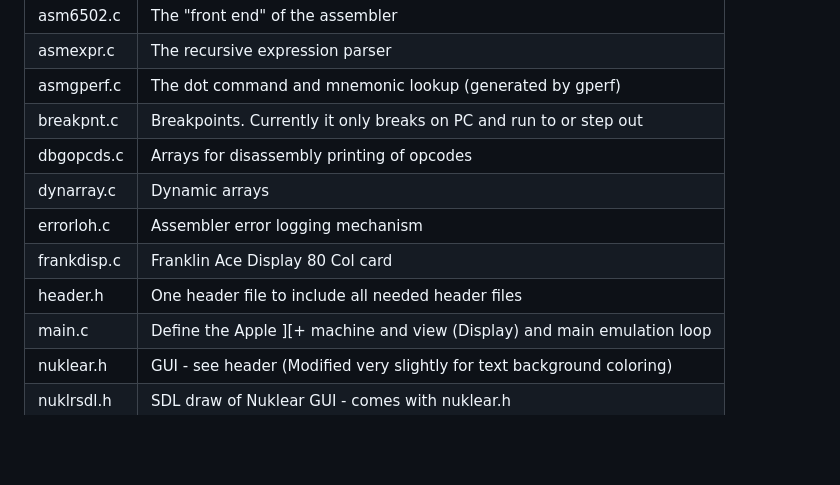
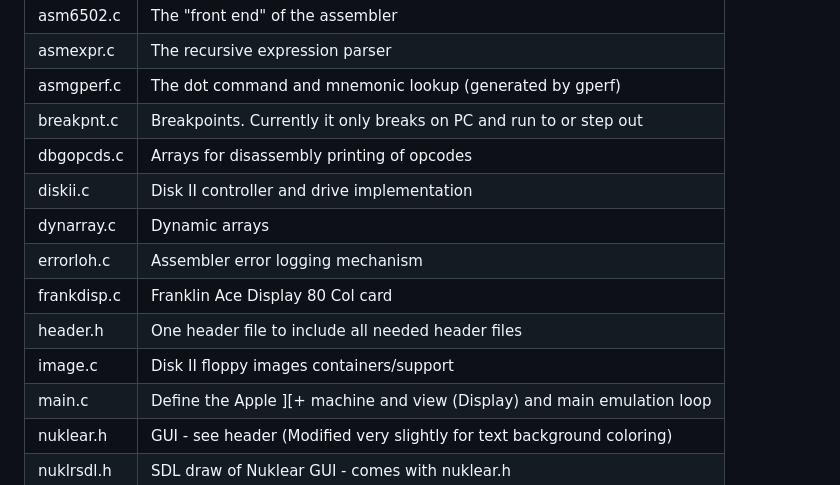
Before and after one commit to StewBC/machines, a Markdown page: import/a2m/README.md, the part around the change. Drawn GitHub-style; blank space fills up the shorter version.

Commit message:
File list updated

```diff
--- a/import/a2m/README.md
+++ b/import/a2m/README.md
@@ -402,10 +402,12 @@ asmexpr.c | The recursive expression parser
 asmgperf.c | The dot command and mnemonic lookup (generated by gperf)
 breakpnt.c | Breakpoints.  Currently it only breaks on PC and run to or step out
 dbgopcds.c | Arrays for disassembly printing of opcodes
+diskii.c | Disk II controller and drive implementation
 dynarray.c | Dynamic arrays
 errorloh.c | Assembler error logging mechanism
 frankdisp.c | Franklin Ace Display 80 Col card
 header.h | One header file to include all needed header files
+image.c | Disk II floppy images containers/support
 main.c | Define the Apple ][+ machine and view (Display) and main emulation loop
 nuklear.h | GUI - see header (Modified very slightly for text background coloring)
 nuklrsdl.h | SDL draw of Nuklear GUI - comes with nuklear.h
```
